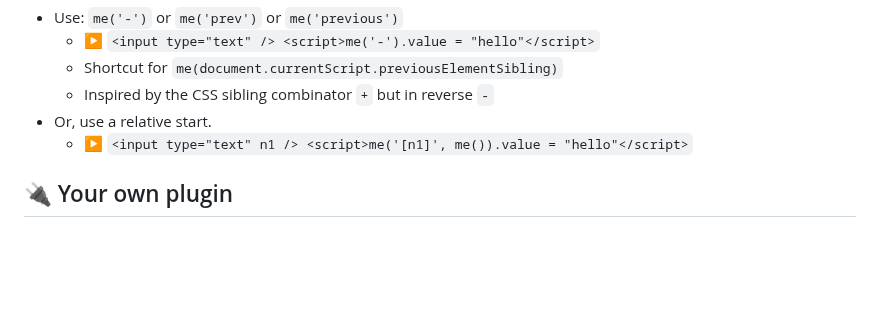
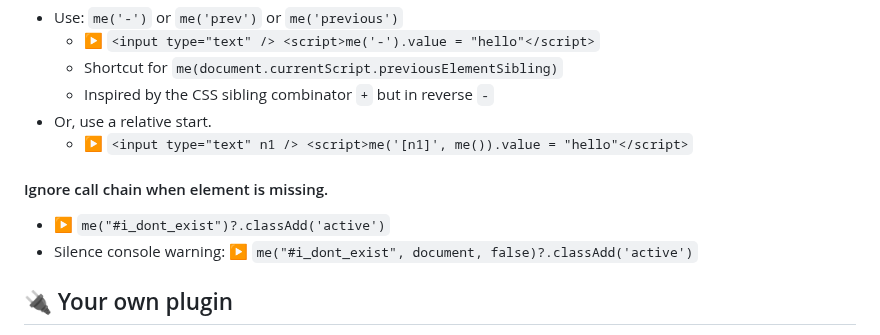
Before and after one commit to gnat/surreal, a Markdown page: README.md, the part around the change. Drawn GitHub-style; blank space fills up the shorter version.

Commit message:
Tip about ignoring call chains on missing elements.

```diff
--- a/README.md
+++ b/README.md
@@ -378,6 +378,10 @@ me().on("click", async event => {
 * Or, use a relative start.
   * ▶️ `<input type="text" n1 /> <script>me('[n1]', me()).value = "hello"</script>`
 
+#### Ignore call chain when element is missing.
+* ▶️ `me("#i_dont_exist")?.classAdd('active')`
+* Silence console warning: ▶️ `me("#i_dont_exist", document, false)?.classAdd('active')`
+
 ## <a name="plugins"></a>🔌 Your own plugin
 
 Feel free to modify Surreal for a project any way you like- but you can use plugins to effortlessly merge functions with new versions.
```
